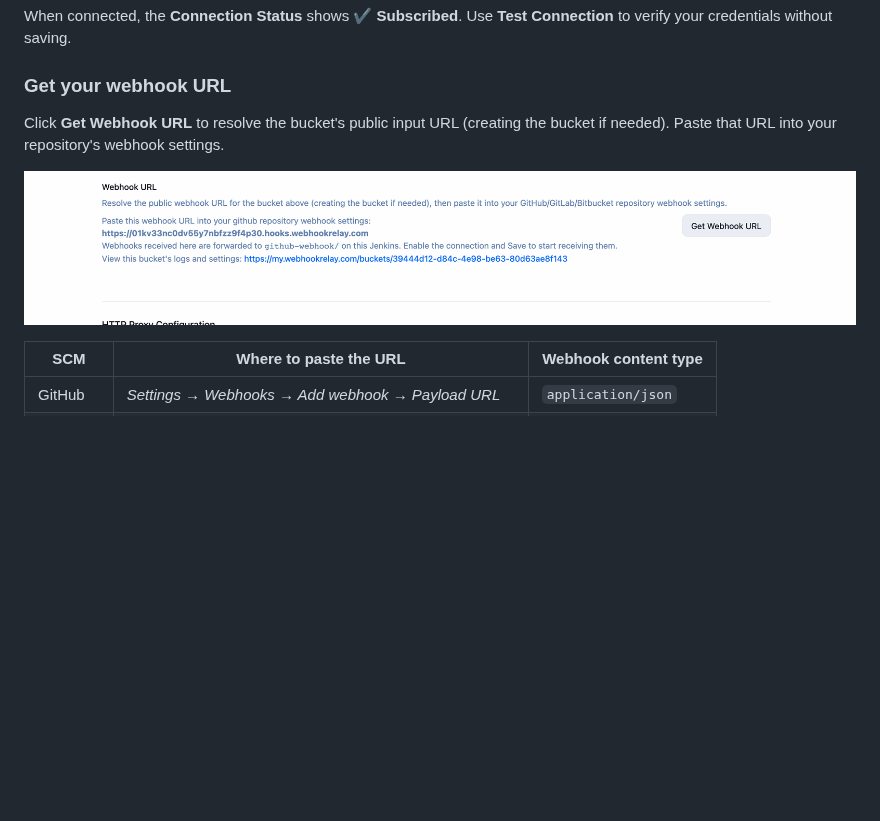
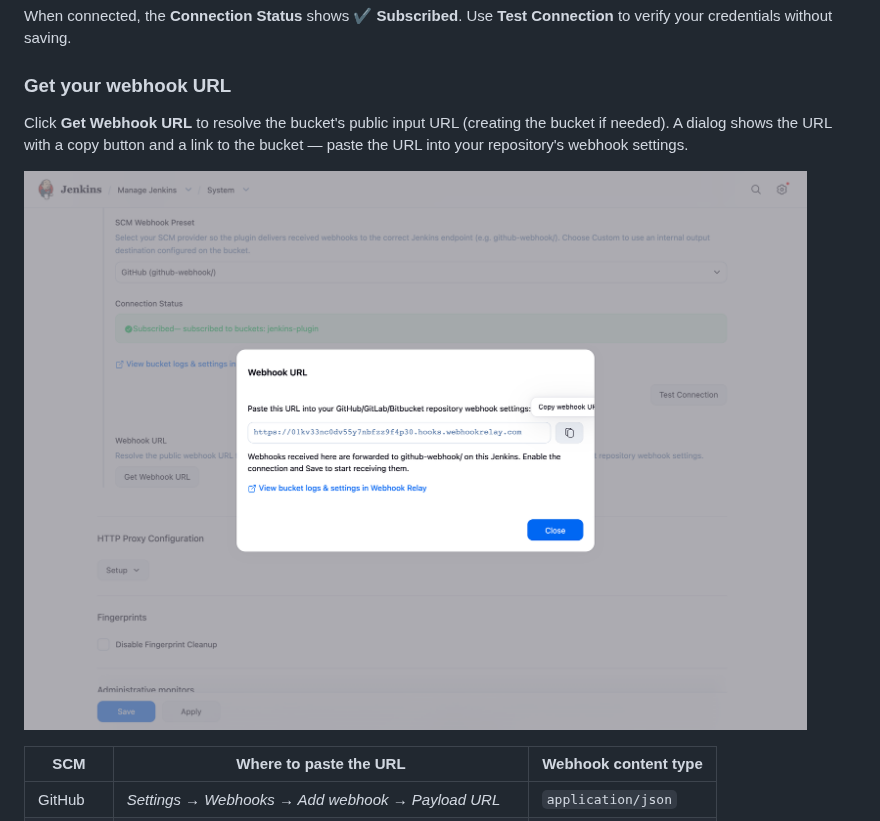
Before and after one commit to jenkinsci/webhook-relay-plugin, a Markdown page: README.md, the part around the change. Rendered like a GitHub page; pictures changed too: docs/images/06-webhook-url-dialog.png (added); blank space fills up the shorter version.

```diff
--- a/README.md
+++ b/README.md
@@ -55,9 +55,10 @@ to verify your credentials without saving.
 ### Get your webhook URL
 
 Click **Get Webhook URL** to resolve the bucket's public input URL (creating the bucket if
-needed). Paste that URL into your repository's webhook settings.
+needed). A dialog shows the URL with a copy button and a link to the bucket — paste the URL
+into your repository's webhook settings.
 
-![Resolve the webhook URL](docs/images/04-get-webhook-url.png)
+![The Get Webhook URL dialog](docs/images/06-webhook-url-dialog.png)
 
 | SCM | Where to paste the URL | Webhook content type |
 |---|---|---|
```
Also changed, not shown: demo/README.md (+20 -10 lines), 3 other files.
